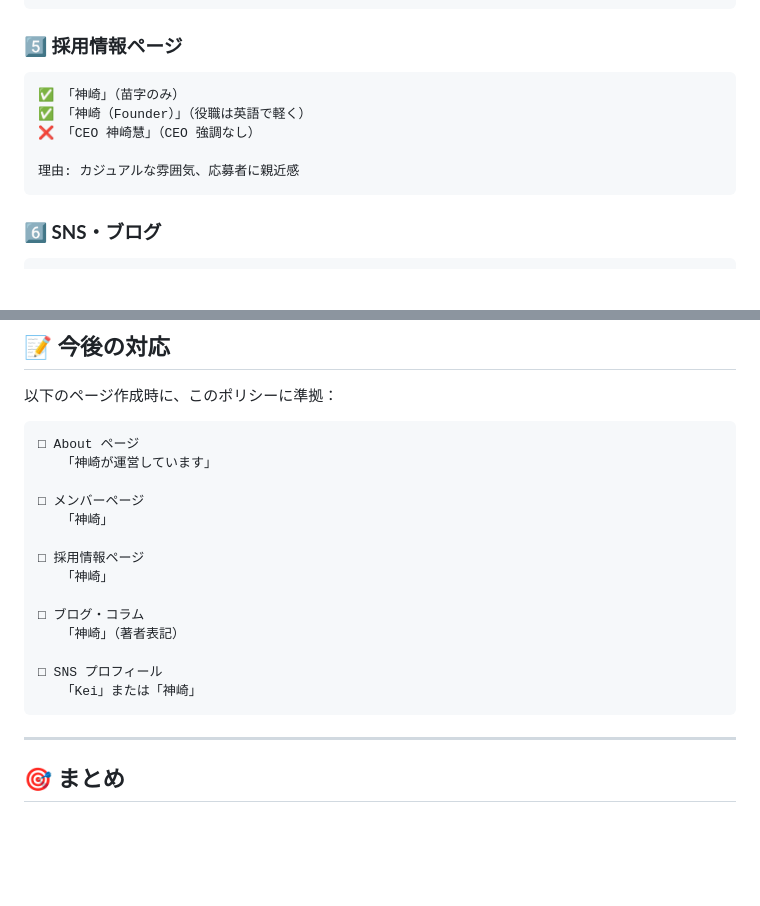
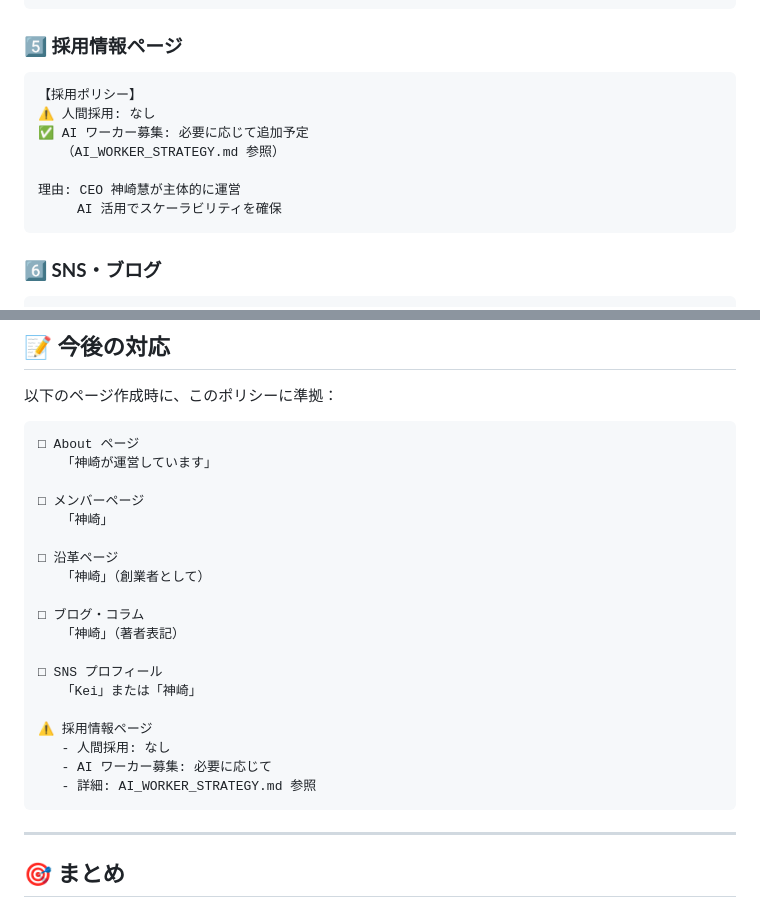
Before and after one commit to tanko628-a11y/komashop, a Markdown page: NAME_EXPRESSION_POLICY.md, 2 parts joined by grey strips. Rendered like a GitHub page; blank space fills up the shorter version.

Commit message:
Establish AI worker strategy: human team = CEO only, AI expansion with token consumption analysis, remove recruitment link from footer

````diff
--- a/NAME_EXPRESSION_POLICY.md
+++ b/NAME_EXPRESSION_POLICY.md
@@ -65,11 +65,13 @@
 ### **5️⃣ 採用情報ページ**
 
 ```
-✅ 「神崎」（苗字のみ）
-✅ 「神崎（Founder）」（役職は英語で軽く）
-❌ 「CEO 神崎慧」（CEO 強調なし）
+【採用ポリシー】
+⚠️ 人間採用: なし
+✅ AI ワーカー募集: 必要に応じて追加予定
+   （AI_WORKER_STRATEGY.md 参照）
 
-理由: カジュアルな雰囲気、応募者に親近感
+理由: CEO 神崎慧が主体的に運営
+     AI 活用でスケーラビリティを確保
 ```
 
 ### **6️⃣ SNS・ブログ**
@@ -152,14 +154,19 @@
 □ メンバーページ
    「神崎」
 
-□ 採用情報ページ
-   「神崎」
+□ 沿革ページ
+   「神崎」（創業者として）
 
 □ ブログ・コラム
    「神崎」（著者表記）
 
 □ SNS プロフィール
    「Kei」または「神崎」
+
+⚠️ 採用情報ページ
+   - 人間採用: なし
+   - AI ワーカー募集: 必要に応じて
+   - 詳細: AI_WORKER_STRATEGY.md 参照
 ```
 
 ---
````
Also changed, not shown: AI_WORKER_STRATEGY.md (added, +269 -0 lines), FOOTER_IMPLEMENTATION_GUIDE.md (+1 -2 lines).
